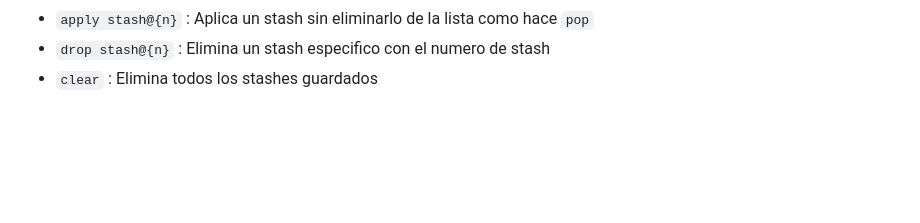
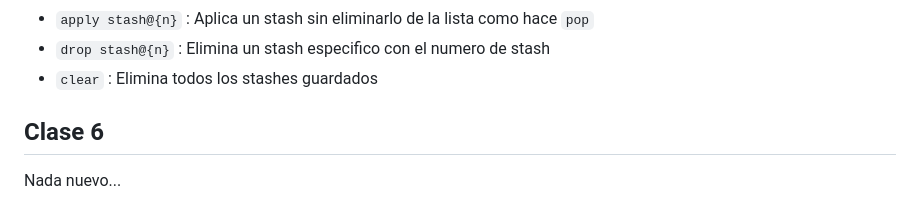
Before and after one commit to MonsiDev474/Tecnicatura2026, a Markdown page: 1er_Semestre/class_git/README.md, the part around one of its changes. GitHub-like rendering; blank space fills up the shorter version.

Commit message:
modify text formatting in README.md

```diff
--- a/1er_Semestre/class_git/README.md
+++ b/1er_Semestre/class_git/README.md
@@ -165,3 +185,7 @@ Opciones (la mayoria no usa guión)\:
 - `apply stash@{n}` : Aplica un stash sin eliminarlo de la lista como hace `pop`
 - `drop stash@{n}` : Elimina un stash especifico con el numero de stash
 - `clear` : Elimina todos los stashes guardados
+
+## Clase 6
+
+Nada nuevo...
```
Also changed, not shown: other parts of 1er_Semestre/class_git/README.md (+20 -0 lines).
